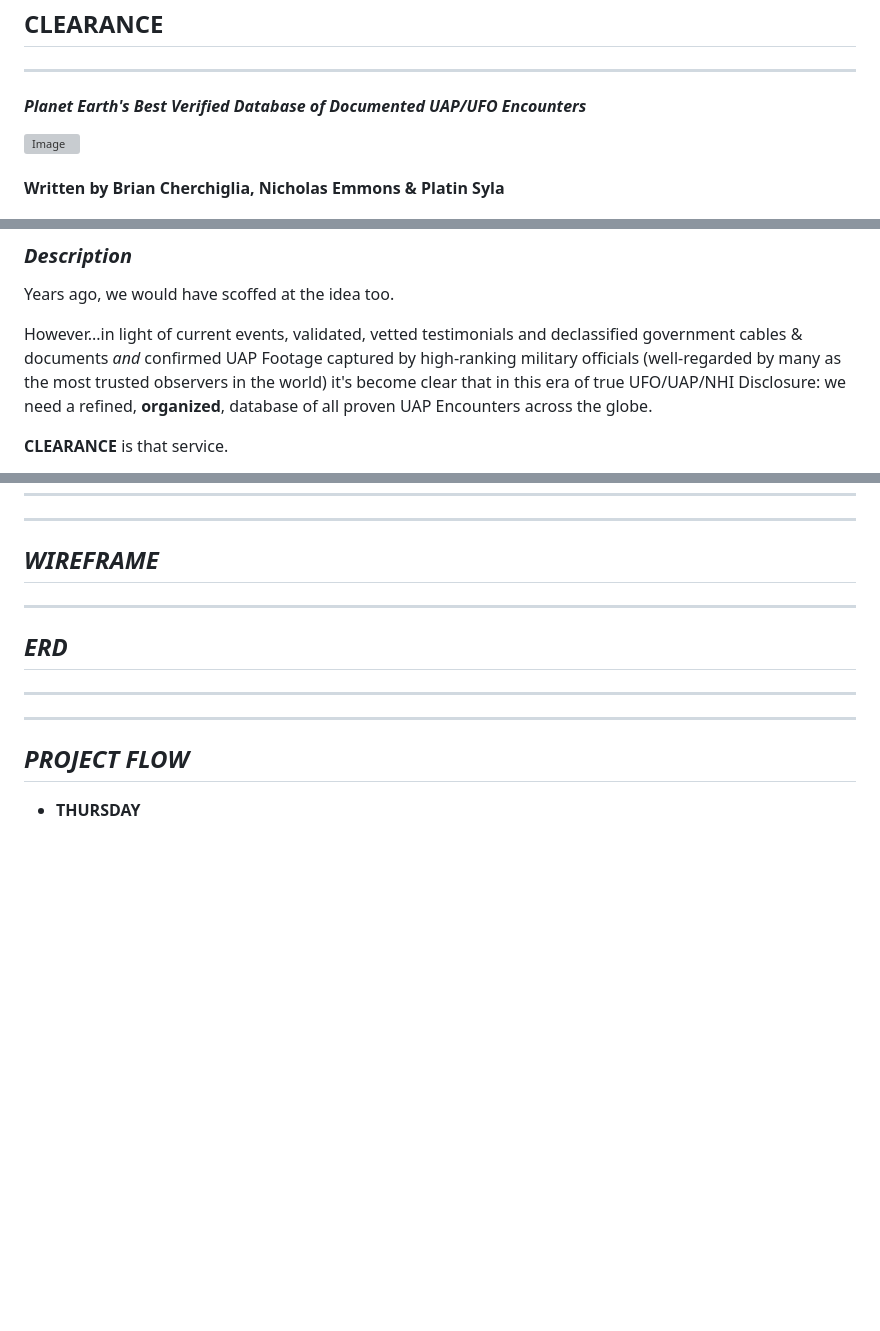
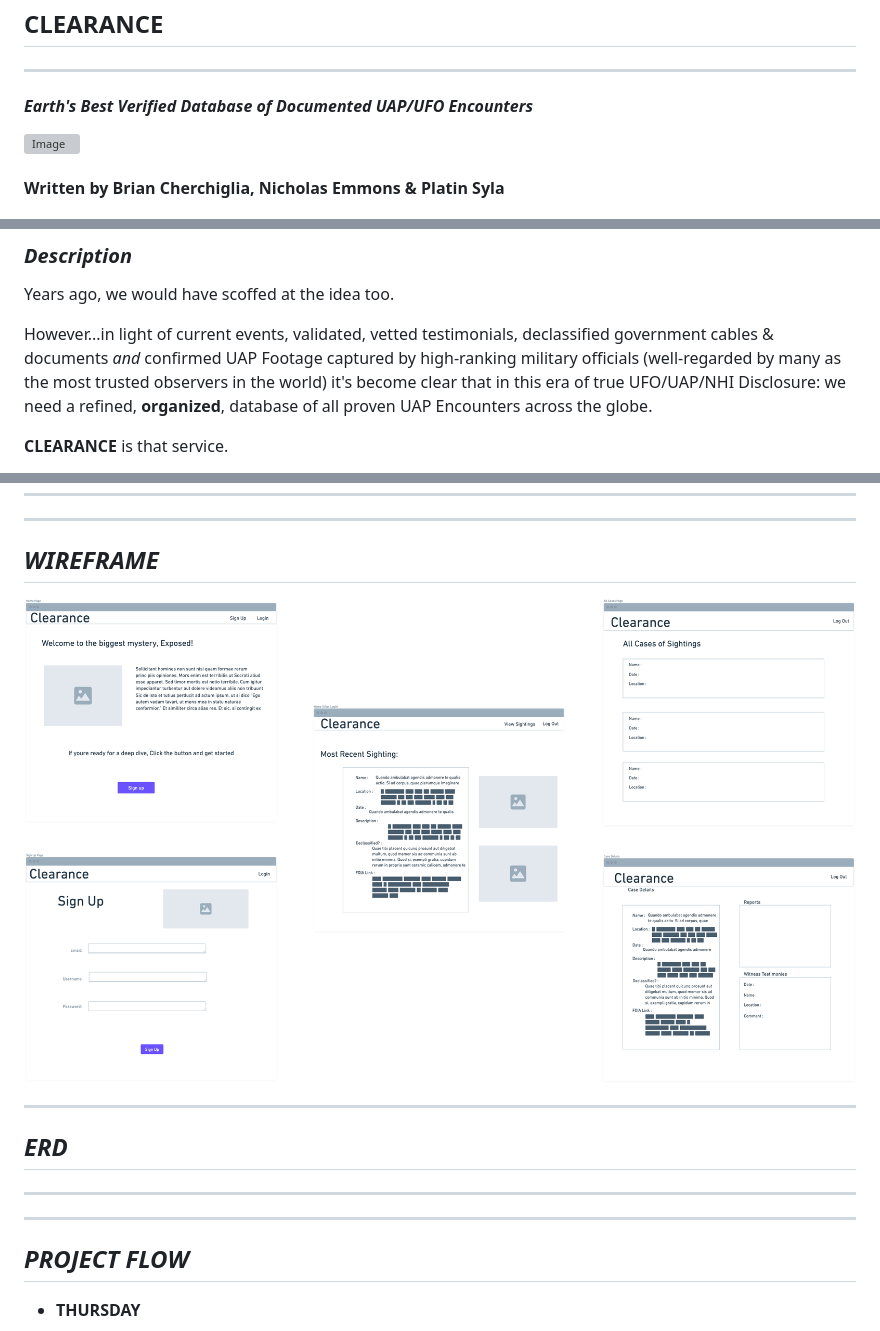
Before and after one commit to cherch173/clearance, a Markdown page: README.md, 3 parts joined by grey strips. Drawn GitHub-style; pictures changed too: image.png (added); blank space fills up the shorter version; grey boxes are pictures that could not be loaded.

```diff
--- a/README.md
+++ b/README.md
@@ -1,6 +1,6 @@
 ## **CLEARANCE**
 ***
-#### _Planet Earth's Best Verified Database of Documented UAP/UFO Encounters_
+#### _Earth's Best Verified Database of Documented UAP/UFO Encounters_
 
 ![Image](https://static01.nyt.com/images/2017/12/19/autossell/STILL2/STILL2-articleLarge-v2.gif?quality=75&auto=webp&disable=upscale)
 
@@ -18,7 +18,7 @@
 ### _**Description**_
 Years ago, we would have scoffed at the idea too.
 
-However...in light of current events, validated, vetted testimonials and declassified government cables & documents _and_ confirmed UAP Footage captured by high-ranking military officials (well-regarded by many as the most trusted observers in the world) it's become clear that in this era of true UFO/UAP/NHI Disclosure: we need a refined, **organized**, database of all proven UAP Encounters across the globe.
+However...in light of current events, validated, vetted testimonials, declassified government cables & documents _and_ confirmed UAP Footage captured by high-ranking military officials (well-regarded by many as the most trusted observers in the world) it's become clear that in this era of true UFO/UAP/NHI Disclosure: we need a refined, **organized**, database of all proven UAP Encounters across the globe.
 
 **CLEARANCE** is that service.
 
@@ -84,7 +84,7 @@ We'll also utililiza SHOW Functionality to bring an INDEX & DETAILS view for eac
 ***
 ***
 ## _**WIREFRAME**_
-
+![Image](image.png)
 ***
 
 ## _**ERD**_
```
Also changed, not shown: other parts of README.md (+2 -2 lines).
